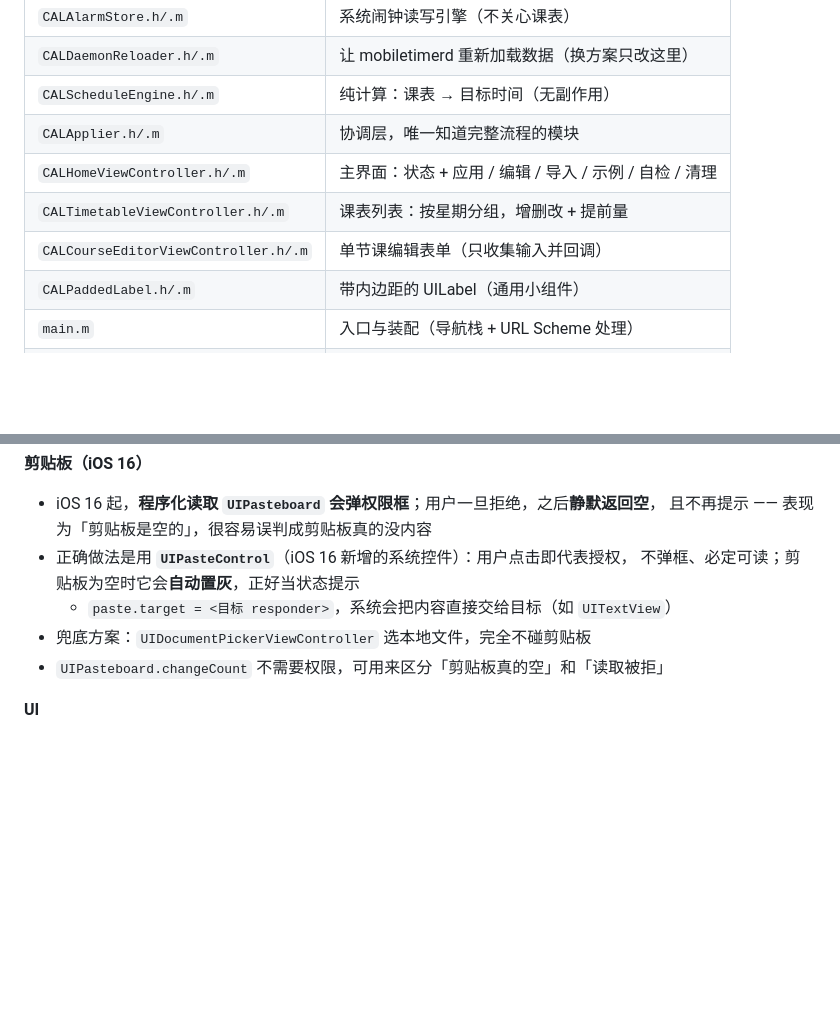
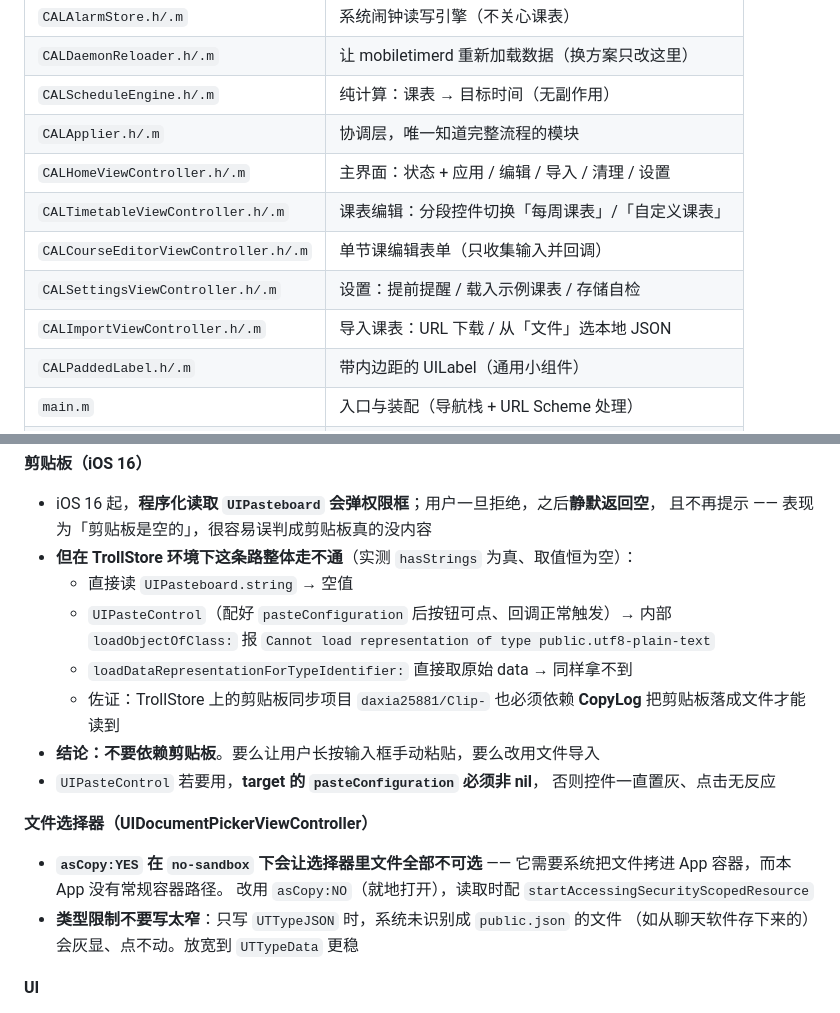
Before and after one commit to yhgeo/ios-class-alarm, a Markdown page: DEVELOPMENT.md, 2 parts joined by grey strips. GitHub-like rendering; blank space fills up the shorter version.

```diff
--- a/DEVELOPMENT.md
+++ b/DEVELOPMENT.md
@@ -28,9 +28,11 @@
 | `CALDaemonReloader.h/.m` | 让 mobiletimerd 重新加载数据（换方案只改这里） |
 | `CALScheduleEngine.h/.m` | 纯计算：课表 → 目标时间（无副作用） |
 | `CALApplier.h/.m` | 协调层，唯一知道完整流程的模块 |
-| `CALHomeViewController.h/.m` | 主界面：状态 + 应用 / 编辑 / 导入 / 示例 / 自检 / 清理 |
-| `CALTimetableViewController.h/.m` | 课表列表：按星期分组，增删改 + 提前量 |
+| `CALHomeViewController.h/.m` | 主界面：状态 + 应用 / 编辑 / 导入 / 清理 / 设置 |
+| `CALTimetableViewController.h/.m` | 课表编辑：分段控件切换「每周课表」/「自定义课表」 |
 | `CALCourseEditorViewController.h/.m` | 单节课编辑表单（只收集输入并回调） |
+| `CALSettingsViewController.h/.m` | 设置：提前提醒 / 载入示例课表 / 存储自检 |
+| `CALImportViewController.h/.m` | 导入课表：URL 下载 / 从「文件」选本地 JSON |
 | `CALPaddedLabel.h/.m` | 带内边距的 UILabel（通用小组件） |
 | `main.m` | 入口与装配（导航栈 + URL Scheme 处理） |
 | `Resources/AppIcon*.png` | App 图标（8 个尺寸，构建时拷进 .app） |
@@ -103,11 +105,23 @@ zip -r XiangKe.ipa Payload
 **剪贴板（iOS 16）**
 - iOS 16 起，**程序化读取 `UIPasteboard` 会弹权限框**；用户一旦拒绝，之后**静默返回空**，
   且不再提示 —— 表现为「剪贴板是空的」，很容易误判成剪贴板真的没内容
-- 正确做法是用 **`UIPasteControl`**（iOS 16 新增的系统控件）：用户点击即代表授权，
-  不弹框、必定可读；剪贴板为空时它会**自动置灰**，正好当状态提示
-  - `paste.target = <目标 responder>`，系统会把内容直接交给目标（如 `UITextView`）
-- 兜底方案：`UIDocumentPickerViewController` 选本地文件，完全不碰剪贴板
-- `UIPasteboard.changeCount` 不需要权限，可用来区分「剪贴板真的空」和「读取被拒」
+- **但在 TrollStore 环境下这条路整体走不通**（实测 `hasStrings` 为真、取值恒为空）：
+  - 直接读 `UIPasteboard.string` → 空值
+  - `UIPasteControl`（配好 `pasteConfiguration` 后按钮可点、回调正常触发）→
+    内部 `loadObjectOfClass:` 报 `Cannot load representation of type public.utf8-plain-text`
+  - `loadDataRepresentationForTypeIdentifier:` 直接取原始 data → 同样拿不到
+  - 佐证：TrollStore 上的剪贴板同步项目 `daxia25881/Clip-` 也必须依赖 **CopyLog**
+    把剪贴板落成文件才能读到
+- **结论：不要依赖剪贴板**。要么让用户长按输入框手动粘贴，要么改用文件导入
+- `UIPasteControl` 若要用，**target 的 `pasteConfiguration` 必须非 nil**，
+  否则控件一直置灰、点击无反应
+
+**文件选择器（UIDocumentPickerViewController）**
+- **`asCopy:YES` 在 `no-sandbox` 下会让选择器里文件全部不可选** ——
+  它需要系统把文件拷进 App 容器，而本 App 没有常规容器路径。
+  改用 `asCopy:NO`（就地打开），读取时配 `startAccessingSecurityScopedResource`
+- **类型限制不要写太窄**：只写 `UTTypeJSON` 时，系统未识别成 `public.json` 的文件
+  （如从聊天软件存下来的）会灰显、点不动。放宽到 `UTTypeData` 更稳
 
 **UI**
 - **iOS App 图标不能带 alpha 通道**，否则整张图渲染成黑块。源图若是透明底，必须先合成到实色背景再转 RGB
```
Also changed, not shown: README.md (+32 -11 lines).
